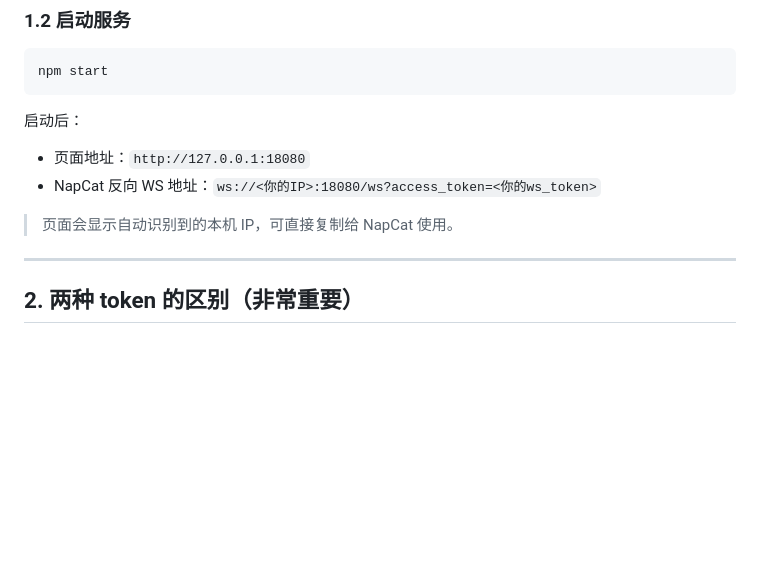
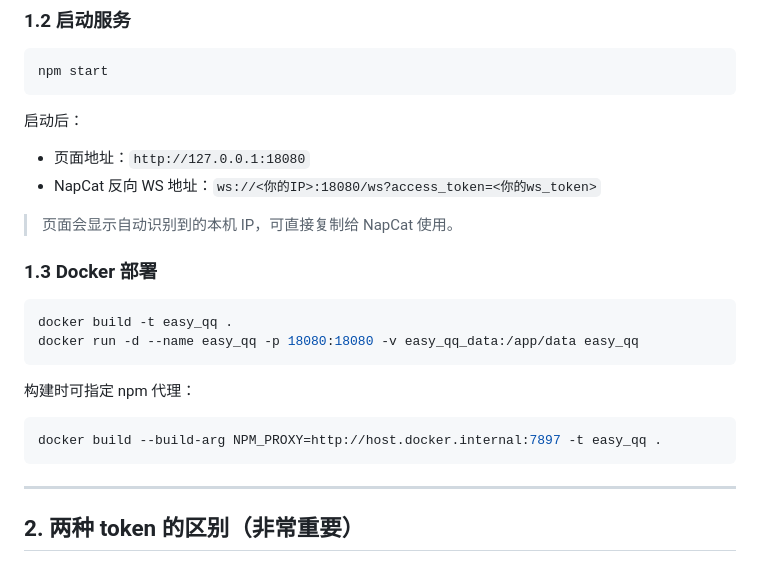
Before and after one commit to xiaoyuyuan2006dx/easy_qq, a Markdown page: README.md, the part around the change. GitHub-like rendering; blank space fills up the shorter version.

Commit message:
docs: README 补充 Docker 部署说明
Co-Authored-By: Claude Opus 4.7 <noreply@anthropic.com>

````diff
--- a/README.md
+++ b/README.md
@@ -27,6 +27,19 @@ npm start
 - NapCat 反向 WS 地址：`ws://<你的IP>:18080/ws?access_token=<你的ws_token>`
 
 > 页面会显示自动识别到的本机 IP，可直接复制给 NapCat 使用。
+
+### 1.3 Docker 部署
+
+```bash
+docker build -t easy_qq .
+docker run -d --name easy_qq -p 18080:18080 -v easy_qq_data:/app/data easy_qq
+```
+
+构建时可指定 npm 代理：
+
+```bash
+docker build --build-arg NPM_PROXY=http://host.docker.internal:7897 -t easy_qq .
+```
 
 ---
 
````
